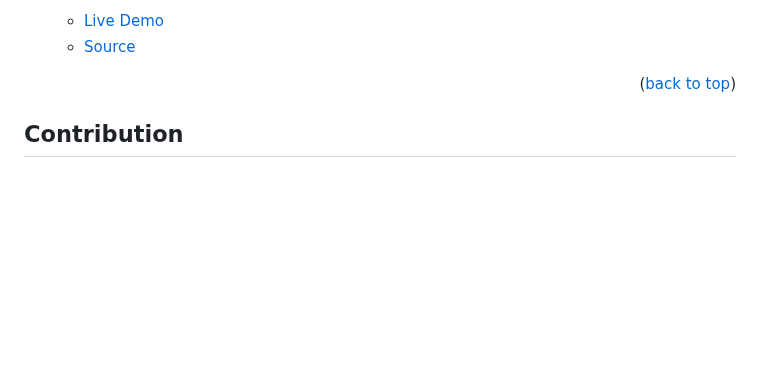
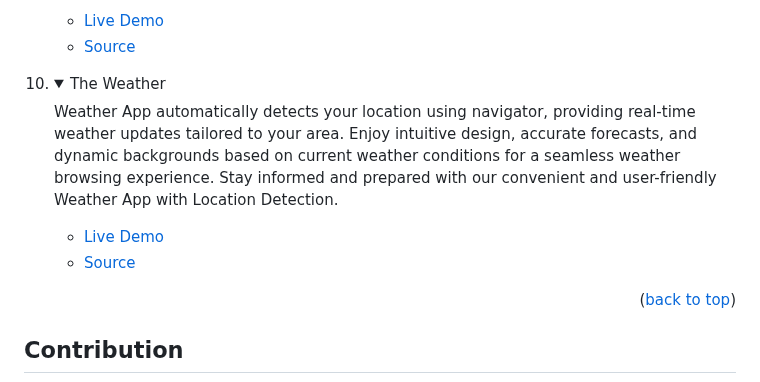
Before and after one commit to tajulafreen/50Projects-HTML-CSS-JavaScript, a Markdown page: README.md, the part around the change. GitHub-like rendering; folded sections open; blank space fills up the shorter version.

```diff
--- a/README.md
+++ b/README.md
@@ -144,6 +144,17 @@ In order to run this project you need:
 </details>
 </li>
 
+<li>
+<details>
+<summary>The Weather</summary>
+<p>Weather App automatically detects your location using navigator, providing real-time weather updates tailored to your area. Enjoy intuitive design, accurate forecasts, and dynamic backgrounds based on current weather conditions for a seamless weather browsing experience. Stay informed and prepared with our convenient and user-friendly Weather App with Location Detection.</p>
+<ul>
+<li><a href="https://tajulafreen.github.io/50Projects-HTML-CSS-JavaScript/Source-Code/WeatherApp/">Live Demo</a></li>
+<li><a href="https://github.com/tajulafreen/50Projects-HTML-CSS-JavaScript/tree/main/Source-Code/WeatherApp">Source</a></li>
+</ul>
+</details>
+</li>
+
 </ol>
 
 <p align="right">(<a href="#readme-top">back to top</a>)</p>
```
